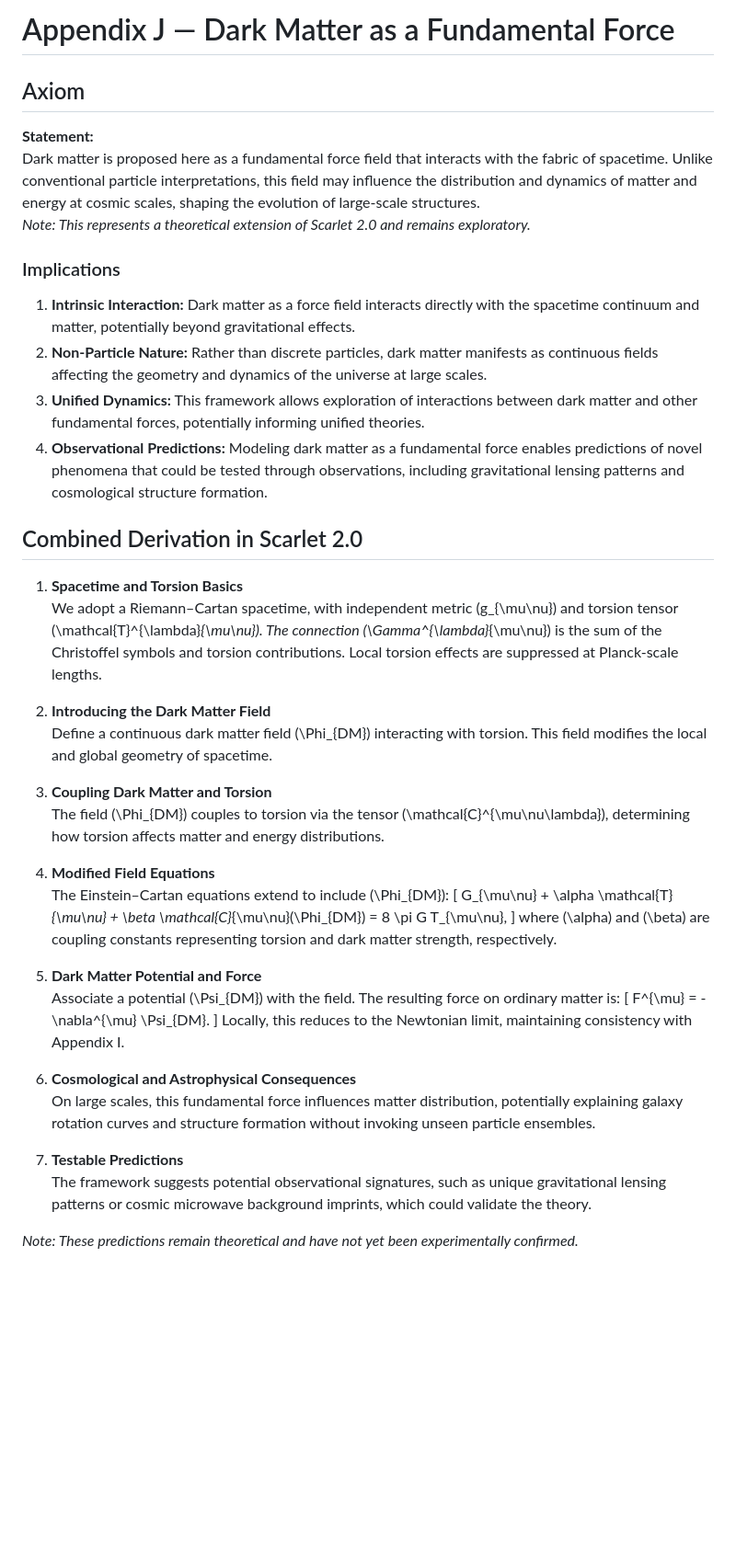
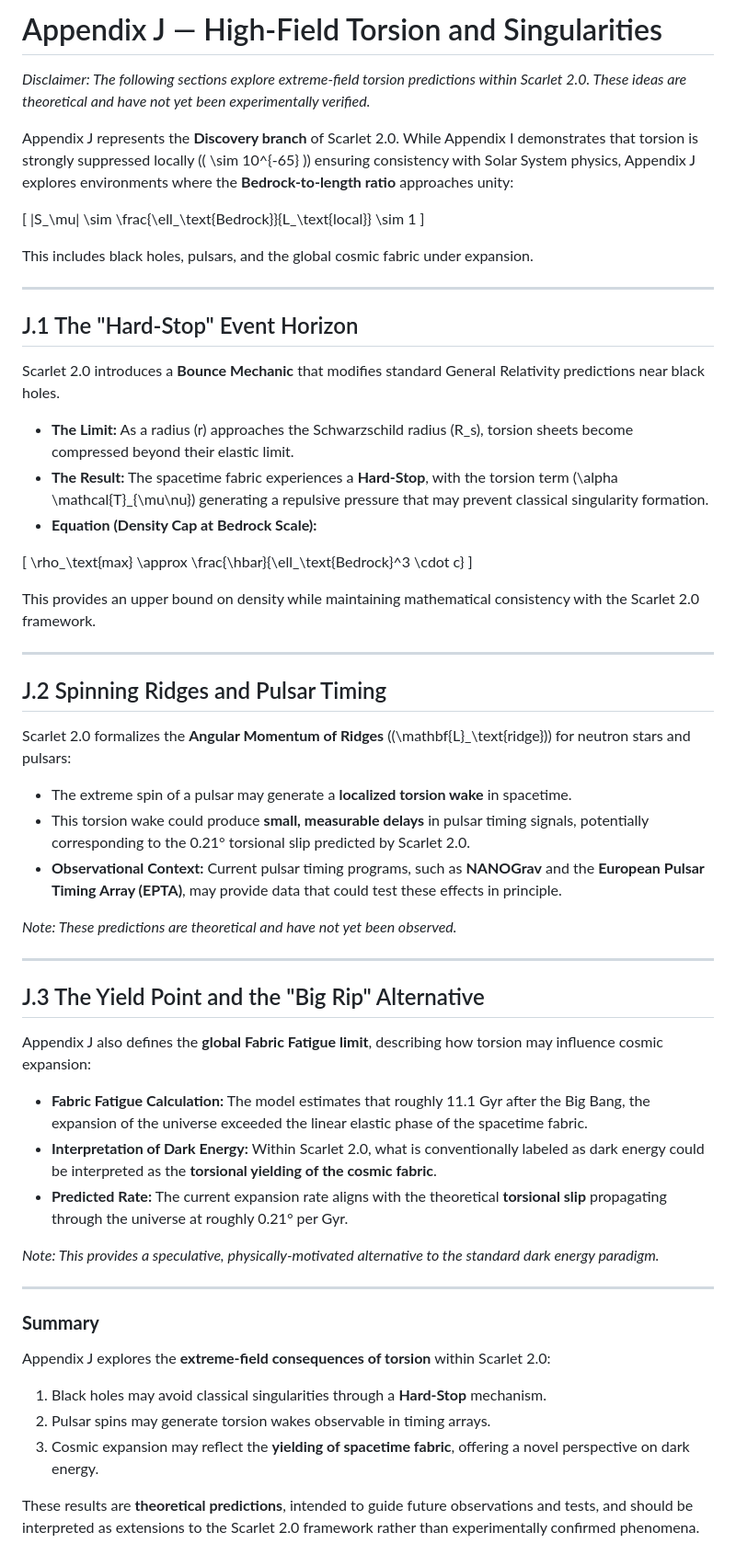
Before and after one commit to Slowvan7/Scarlet-Cosmological-Framework, a Markdown page: Appendix_J_Dark_Matter_Force.md, the part around the change. Shown at 92% size. Drawn GitHub-style; blank space fills up the shorter version.

Commit message:
Update Appendix_J_Dark_Matter_Force.md
Appendix J — High-Field Torsion and Singularities

This appendix explores the high-field regime of Scarlet 2.0, where spacetime torsion is no longer suppressed and may produce observable effects. While Appendix I establishes consistency with local gravitational physics, Appendix J investigates extreme environments—such as black holes, neutron stars, and cosmic expansion—where torsion dynamics may become significant. The results presented here are theoretical predictions intended to guide future observational tests.

```diff
--- a/Appendix_J_Dark_Matter_Force.md
+++ b/Appendix_J_Dark_Matter_Force.md
@@ -1,47 +1,63 @@
-# Appendix J — Dark Matter as a Fundamental Force
+# Appendix J — High-Field Torsion and Singularities
 
-## Axiom
+*Disclaimer: The following sections explore extreme-field torsion predictions within Scarlet 2.0. These ideas are theoretical and have not yet been experimentally verified.*
 
-**Statement:**
-Dark matter is proposed here as a fundamental force field that interacts with the fabric of spacetime. Unlike conventional particle interpretations, this field may influence the distribution and dynamics of matter and energy at cosmic scales, shaping the evolution of large-scale structures.
-*Note: This represents a theoretical extension of Scarlet 2.0 and remains exploratory.*
+Appendix J represents the **Discovery branch** of Scarlet 2.0. While Appendix I demonstrates that torsion is strongly suppressed locally (\( \sim 10^{-65} \)) ensuring consistency with Solar System physics, Appendix J explores environments where the **Bedrock-to-length ratio** approaches unity:
 
-### Implications
+\[
+|S_\mu| \sim \frac{\ell_\text{Bedrock}}{L_\text{local}} \sim 1
+\]
 
-1. **Intrinsic Interaction:** Dark matter as a force field interacts directly with the spacetime continuum and matter, potentially beyond gravitational effects.
-2. **Non-Particle Nature:** Rather than discrete particles, dark matter manifests as continuous fields affecting the geometry and dynamics of the universe at large scales.
-3. **Unified Dynamics:** This framework allows exploration of interactions between dark matter and other fundamental forces, potentially informing unified theories.
-4. **Observational Predictions:** Modeling dark matter as a fundamental force enables predictions of novel phenomena that could be tested through observations, including gravitational lensing patterns and cosmological structure formation.
+This includes black holes, pulsars, and the global cosmic fabric under expansion.
 
-## Combined Derivation in Scarlet 2.0
+---
 
-1. **Spacetime and Torsion Basics**
-   We adopt a Riemann–Cartan spacetime, with independent metric \(g_{\mu\nu}\) and torsion tensor \(\mathcal{T}^{\lambda}_{\mu\nu}\). The connection \(\Gamma^{\lambda}_{\mu\nu}\) is the sum of the Christoffel symbols and torsion contributions. Local torsion effects are suppressed at Planck-scale lengths.
+## J.1 The "Hard-Stop" Event Horizon
 
-2. **Introducing the Dark Matter Field**
-   Define a continuous dark matter field \(\Phi_{DM}\) interacting with torsion. This field modifies the local and global geometry of spacetime.
+Scarlet 2.0 introduces a **Bounce Mechanic** that modifies standard General Relativity predictions near black holes.
 
-3. **Coupling Dark Matter and Torsion**
-   The field \(\Phi_{DM}\) couples to torsion via the tensor \(\mathcal{C}^{\mu\nu\lambda}\), determining how torsion affects matter and energy distributions.
+- **The Limit:** As a radius \(r\) approaches the Schwarzschild radius \(R_s\), torsion sheets become compressed beyond their elastic limit.
+- **The Result:** The spacetime fabric experiences a **Hard-Stop**, with the torsion term \(\alpha \mathcal{T}_{\mu\nu}\) generating a repulsive pressure that may prevent classical singularity formation.
+- **Equation (Density Cap at Bedrock Scale):**
 
-4. **Modified Field Equations**
-   The Einstein–Cartan equations extend to include \(\Phi_{DM}\):
-   \[
-   G_{\mu\nu} + \alpha \mathcal{T}_{\mu\nu} + \beta \mathcal{C}_{\mu\nu}(\Phi_{DM}) = 8 \pi G T_{\mu\nu},
-   \]
-   where \(\alpha\) and \(\beta\) are coupling constants representing torsion and dark matter strength, respectively.
+\[
+\rho_\text{max} \approx \frac{\hbar}{\ell_\text{Bedrock}^3 \cdot c}
+\]
 
-5. **Dark Matter Potential and Force**
-   Associate a potential \(\Psi_{DM}\) with the field. The resulting force on ordinary matter is:
-   \[
-   F^{\mu} = -\nabla^{\mu} \Psi_{DM}.
-   \]
-   Locally, this reduces to the Newtonian limit, maintaining consistency with Appendix I.
+This provides an upper bound on density while maintaining mathematical consistency with the Scarlet 2.0 framework.
 
-6. **Cosmological and Astrophysical Consequences**
-   On large scales, this fundamental force influences matter distribution, potentially explaining galaxy rotation curves and structure formation without invoking unseen particle ensembles.
+---
 
-7. **Testable Predictions**
-   The framework suggests potential observational signatures, such as unique gravitational lensing patterns or cosmic microwave background imprints, which could validate the theory.
+## J.2 Spinning Ridges and Pulsar Timing
 
-*Note: These predictions remain theoretical and have not yet been experimentally confirmed.*
+Scarlet 2.0 formalizes the **Angular Momentum of Ridges** (\(\mathbf{L}_\text{ridge}\)) for neutron stars and pulsars:
+
+- The extreme spin of a pulsar may generate a **localized torsion wake** in spacetime.
+- This torsion wake could produce **small, measurable delays** in pulsar timing signals, potentially corresponding to the 0.21° torsional slip predicted by Scarlet 2.0.
+- **Observational Context:** Current pulsar timing programs, such as **NANOGrav** and the **European Pulsar Timing Array (EPTA)**, may provide data that could test these effects in principle.
+
+*Note: These predictions are theoretical and have not yet been observed.*
+
+---
+
+## J.3 The Yield Point and the "Big Rip" Alternative
+
+Appendix J also defines the **global Fabric Fatigue limit**, describing how torsion may influence cosmic expansion:
+
+- **Fabric Fatigue Calculation:** The model estimates that roughly 11.1 Gyr after the Big Bang, the expansion of the universe exceeded the linear elastic phase of the spacetime fabric.
+- **Interpretation of Dark Energy:** Within Scarlet 2.0, what is conventionally labeled as dark energy could be interpreted as the **torsional yielding of the cosmic fabric**.
+- **Predicted Rate:** The current expansion rate aligns with the theoretical **torsional slip** propagating through the universe at roughly 0.21° per Gyr.
+
+*Note: This provides a speculative, physically-motivated alternative to the standard dark energy paradigm.*
+
+---
+
+### **Summary**
+
+Appendix J explores the **extreme-field consequences of torsion** within Scarlet 2.0:
+
+1. Black holes may avoid classical singularities through a **Hard-Stop** mechanism.
+2. Pulsar spins may generate torsion wakes observable in timing arrays.
+3. Cosmic expansion may reflect the **yielding of spacetime fabric**, offering a novel perspective on dark energy.
+
+These results are **theoretical predictions**, intended to guide future observations and tests, and should be interpreted as extensions to the Scarlet 2.0 framework rather than experimentally confirmed phenomena.
```
